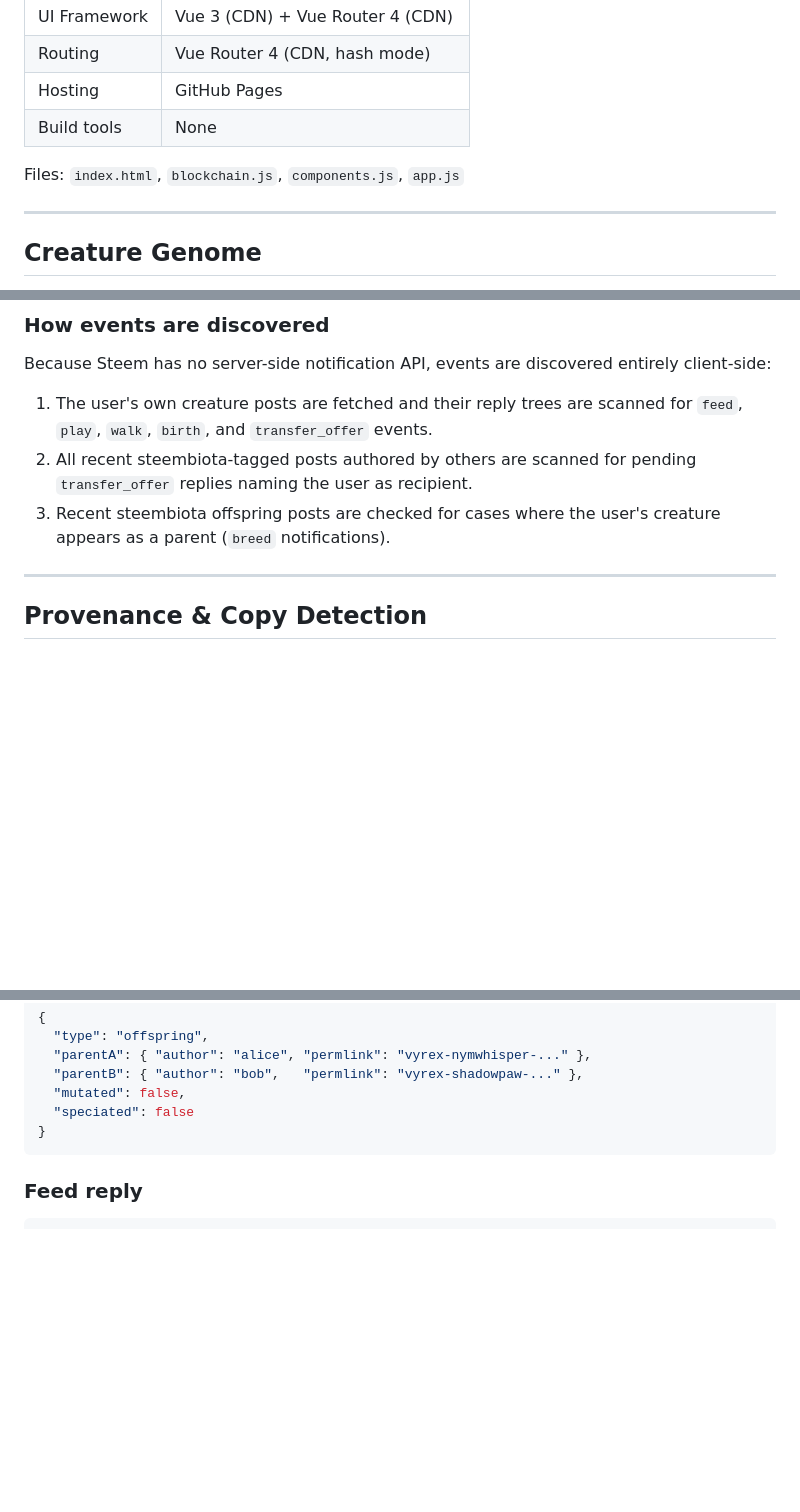
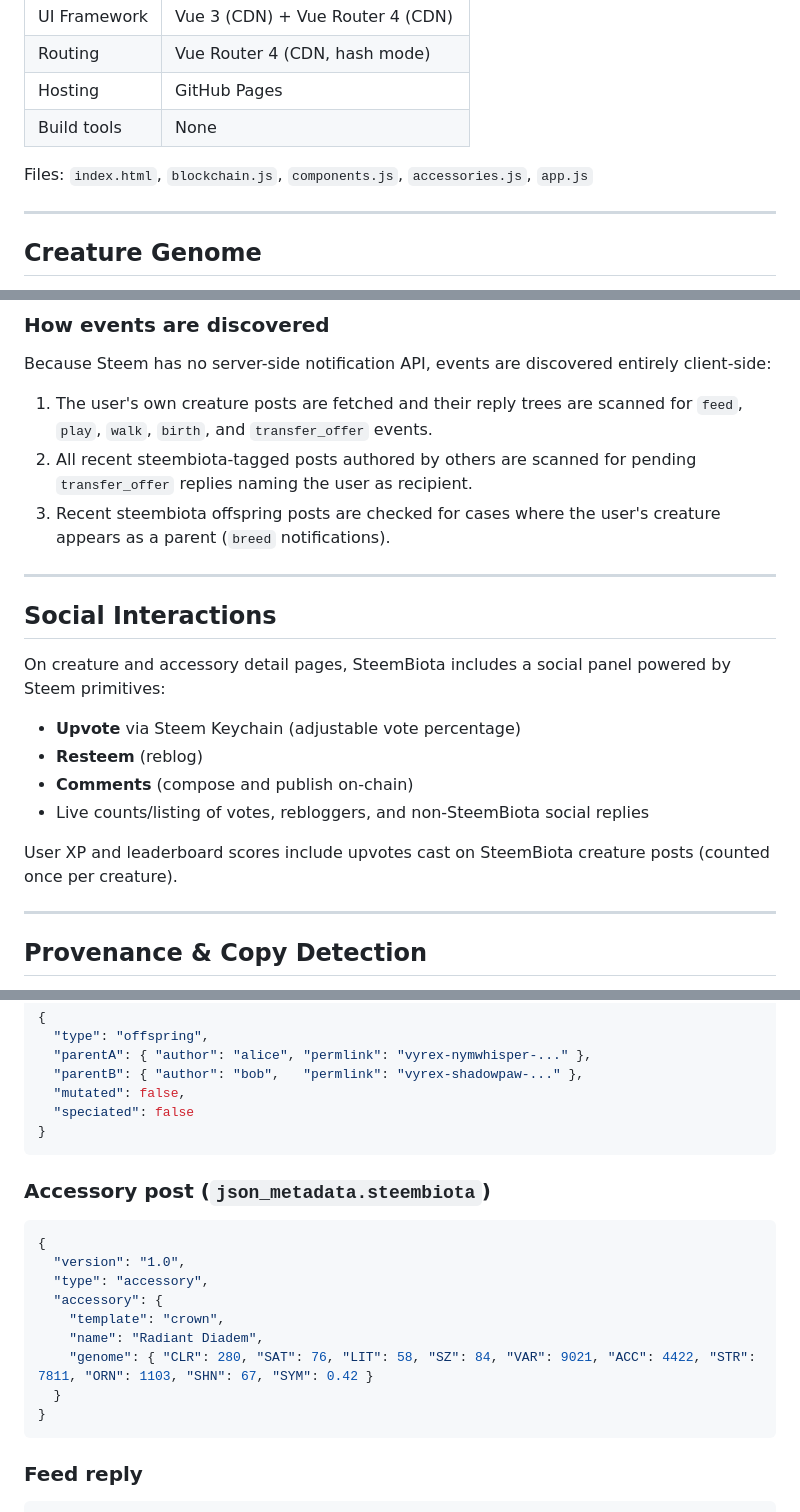
Before and after one commit to puncakbukit/steembiota, a Markdown page: README.md, 3 parts joined by grey strips. GitHub-like rendering; blank space fills up the shorter version.

````diff
--- a/README.md
+++ b/README.md
@@ -31,7 +33,7 @@ The dApp runs entirely in the browser with no build tools and no backend.
 | Hosting | GitHub Pages |
 | Build tools | None |
 
-Files: `index.html`, `blockchain.js`, `components.js`, `app.js`
+Files: `index.html`, `blockchain.js`, `components.js`, `accessories.js`, `app.js`
 
 ---
 
@@ -356,6 +397,19 @@ Because Steem has no server-side notification API, events are discovered entirel
 1. The user's own creature posts are fetched and their reply trees are scanned for `feed`, `play`, `walk`, `birth`, and `transfer_offer` events.
 2. All recent steembiota-tagged posts authored by others are scanned for pending `transfer_offer` replies naming the user as recipient.
 3. Recent steembiota offspring posts are checked for cases where the user's creature appears as a parent (`breed` notifications).
+
+---
+
+## Social Interactions
+
+On creature and accessory detail pages, SteemBiota includes a social panel powered by Steem primitives:
+
+- **Upvote** via Steem Keychain (adjustable vote percentage)
+- **Resteem** (reblog)
+- **Comments** (compose and publish on-chain)
+- Live counts/listing of votes, rebloggers, and non-SteemBiota social replies
+
+User XP and leaderboard scores include upvotes cast on SteemBiota creature posts (counted once per creature).
 
 ---
 
@@ -483,6 +539,20 @@ Offspring (additional fields only):
   "parentB": { "author": "bob",   "permlink": "vyrex-shadowpaw-..." },
   "mutated": false,
   "speciated": false
+}
+```
+
+### Accessory post (`json_metadata.steembiota`)
+
+```json
+{
+  "version": "1.0",
+  "type": "accessory",
+  "accessory": {
+    "template": "crown",
+    "name": "Radiant Diadem",
+    "genome": { "CLR": 280, "SAT": 76, "LIT": 58, "SZ": 84, "VAR": 9021, "ACC": 4422, "STR": 7811, "ORN": 1103, "SHN": 67, "SYM": 0.42 }
+  }
 }
 ```
 
````
Also changed, not shown: other parts of README.md (+45 -2 lines).
